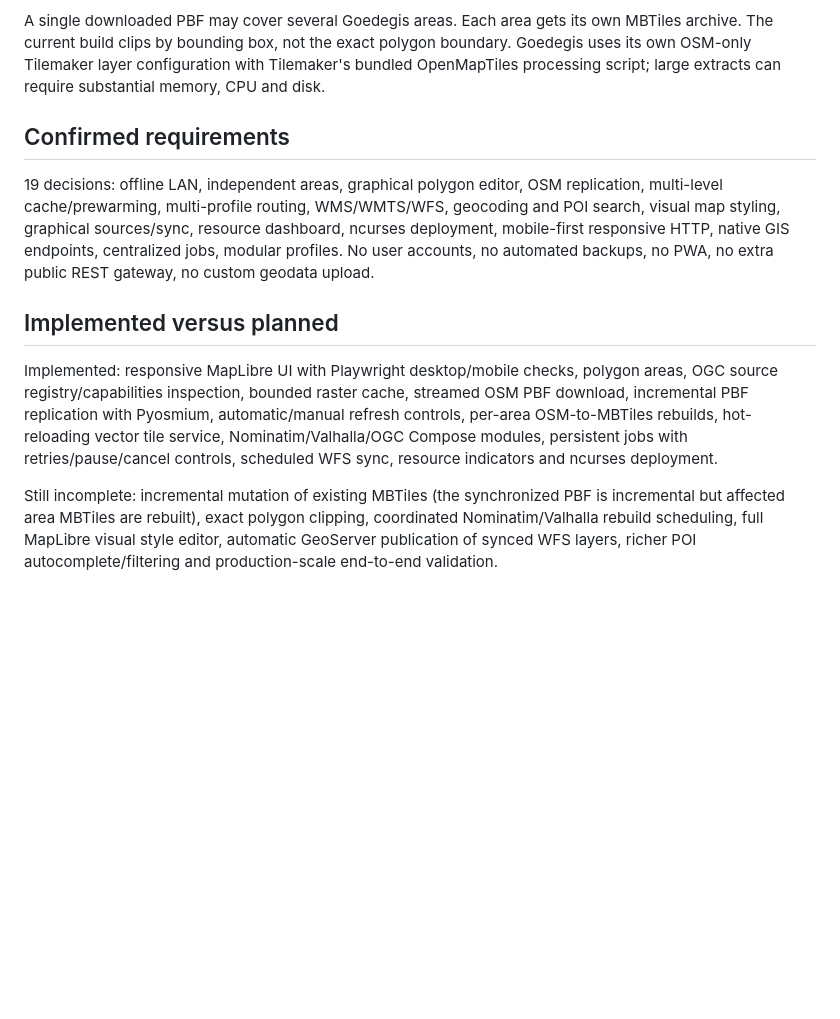
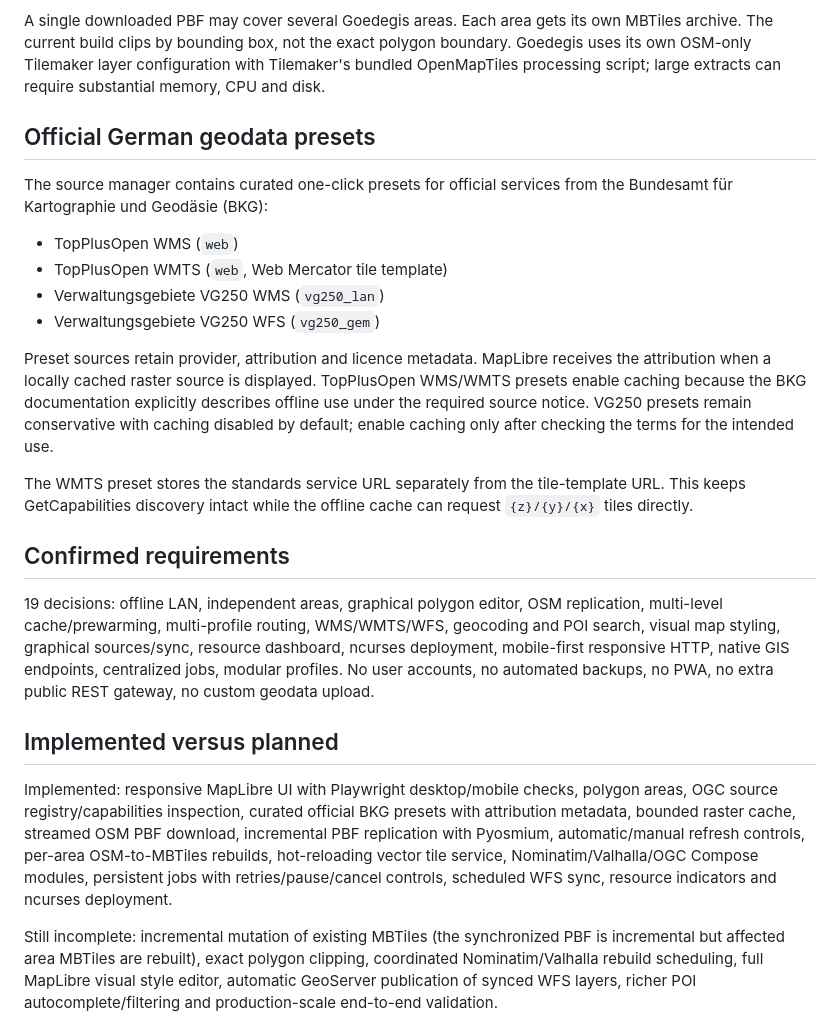
Before and after one commit to derdigitalaffine/goedegis, a Markdown page: README.md, the part around the change. Rendered like a GitHub page; blank space fills up the shorter version.

Commit message:
Document official German OGC presets

```diff
--- a/README.md
+++ b/README.md
@@ -37,13 +37,26 @@ The ncurses menu creates `.env` with random passwords and lets you select servic
 
 A single downloaded PBF may cover several Goedegis areas. Each area gets its own MBTiles archive. The current build clips by bounding box, not the exact polygon boundary. Goedegis uses its own OSM-only Tilemaker layer configuration with Tilemaker's bundled OpenMapTiles processing script; large extracts can require substantial memory, CPU and disk.
 
+## Official German geodata presets
+
+The source manager contains curated one-click presets for official services from the Bundesamt für Kartographie und Geodäsie (BKG):
+
+- TopPlusOpen WMS (`web`)
+- TopPlusOpen WMTS (`web`, Web Mercator tile template)
+- Verwaltungsgebiete VG250 WMS (`vg250_lan`)
+- Verwaltungsgebiete VG250 WFS (`vg250_gem`)
+
+Preset sources retain provider, attribution and licence metadata. MapLibre receives the attribution when a locally cached raster source is displayed. TopPlusOpen WMS/WMTS presets enable caching because the BKG documentation explicitly describes offline use under the required source notice. VG250 presets remain conservative with caching disabled by default; enable caching only after checking the terms for the intended use.
+
+The WMTS preset stores the standards service URL separately from the tile-template URL. This keeps GetCapabilities discovery intact while the offline cache can request `{z}/{y}/{x}` tiles directly.
+
 ## Confirmed requirements
 
 19 decisions: offline LAN, independent areas, graphical polygon editor, OSM replication, multi-level cache/prewarming, multi-profile routing, WMS/WMTS/WFS, geocoding and POI search, visual map styling, graphical sources/sync, resource dashboard, ncurses deployment, mobile-first responsive HTTP, native GIS endpoints, centralized jobs, modular profiles. No user accounts, no automated backups, no PWA, no extra public REST gateway, no custom geodata upload.
 
 ## Implemented versus planned
 
-Implemented: responsive MapLibre UI with Playwright desktop/mobile checks, polygon areas, OGC source registry/capabilities inspection, bounded raster cache, streamed OSM PBF download, incremental PBF replication with Pyosmium, automatic/manual refresh controls, per-area OSM-to-MBTiles rebuilds, hot-reloading vector tile service, Nominatim/Valhalla/OGC Compose modules, persistent jobs with retries/pause/cancel controls, scheduled WFS sync, resource indicators and ncurses deployment.
+Implemented: responsive MapLibre UI with Playwright desktop/mobile checks, polygon areas, OGC source registry/capabilities inspection, curated official BKG presets with attribution metadata, bounded raster cache, streamed OSM PBF download, incremental PBF replication with Pyosmium, automatic/manual refresh controls, per-area OSM-to-MBTiles rebuilds, hot-reloading vector tile service, Nominatim/Valhalla/OGC Compose modules, persistent jobs with retries/pause/cancel controls, scheduled WFS sync, resource indicators and ncurses deployment.
 
 Still incomplete: incremental mutation of existing MBTiles (the synchronized PBF is incremental but affected area MBTiles are rebuilt), exact polygon clipping, coordinated Nominatim/Valhalla rebuild scheduling, full MapLibre visual style editor, automatic GeoServer publication of synced WFS layers, richer POI autocomplete/filtering and production-scale end-to-end validation.
 
```
